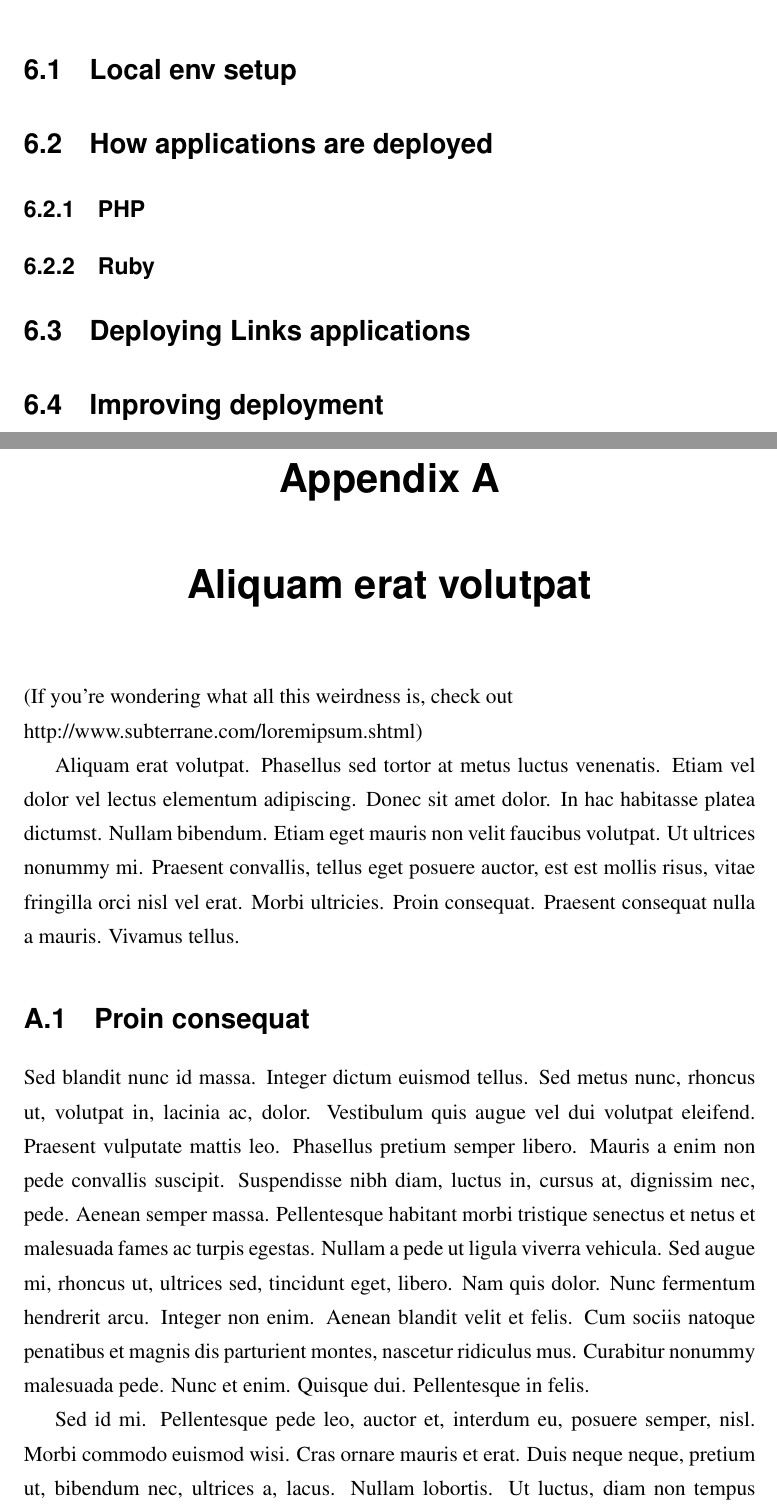
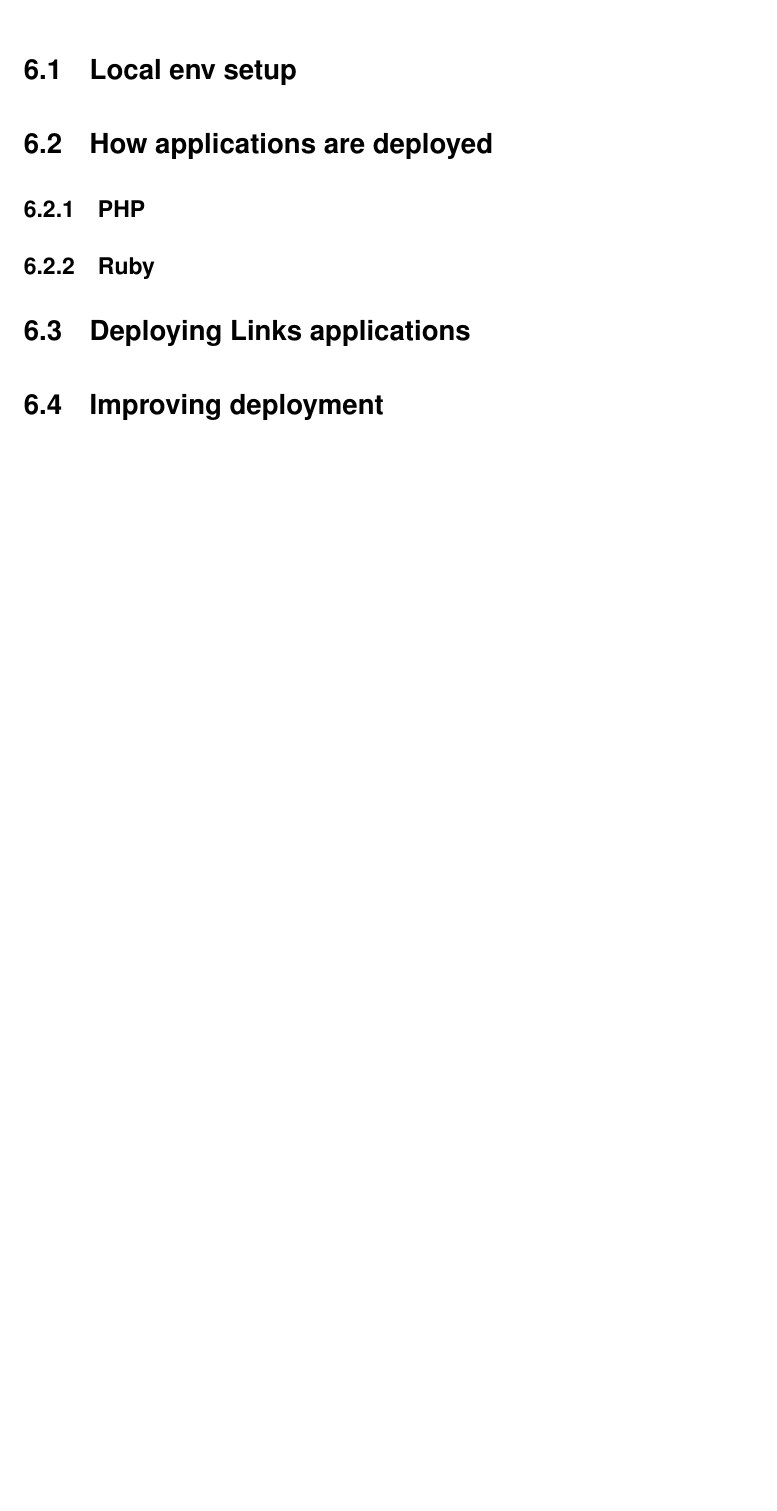
Before and after one commit to juokaz/dissertation, a LaTeX thesis (dissertation.tex, which reads appendix1.tex): two parts of pages 30 and 31 of 34 before the commit and part of page 30 of 31 after it, the two joined at a grey line, cut so that both start at the same text, the shorter picture padded with empty space. Compiled offline with pdfLaTeX.

Commit message:
Removed obsolete appendix

```diff
--- a/appendix1.tex
+++ /dev/null
@@ -1,32 +0,0 @@
-\chapter{Aliquam erat volutpat}
-
-(If you're wondering what all this weirdness is, check out\\
-http://www.subterrane.com/loremipsum.shtml)
-
-Aliquam erat volutpat. Phasellus sed tortor at metus luctus venenatis.
-Etiam vel dolor vel lectus elementum adipiscing. Donec sit amet dolor. In
-hac habitasse platea dictumst. Nullam bibendum. Etiam eget mauris non velit
-faucibus volutpat. Ut ultrices nonummy mi. Praesent convallis, tellus eget
-posuere auctor, est est mollis risus, vitae fringilla orci nisl vel erat.
-Morbi ultricies. Proin consequat. Praesent consequat nulla a mauris.
-Vivamus tellus.
-
-\section{Proin consequat}
-
-Sed blandit nunc id massa. Integer dictum euismod tellus. Sed metus nunc,
-rhoncus ut, volutpat in, lacinia ac, dolor. Vestibulum quis augue
-vel dui volutpat eleifend. Praesent vulputate mattis leo. Phasellus pretium
-semper libero. Mauris a enim non pede convallis suscipit. Suspendisse nibh
-diam, luctus in, cursus at, dignissim nec, pede. Aenean semper massa.
-Pellentesque habitant morbi tristique senectus et netus et malesuada fames ac
-turpis egestas. Nullam a pede ut ligula viverra vehicula. Sed augue mi,
-rhoncus ut, ultrices sed, tincidunt eget, libero. Nam quis dolor. Nunc
-fermentum hendrerit arcu. Integer non enim. Aenean blandit velit et felis. Cum
-sociis natoque penatibus et magnis dis parturient montes, nascetur ridiculus
-mus. Curabitur nonummy malesuada pede. Nunc et enim. Quisque dui. Pellentesque
-in felis.
-
-Sed id mi. Pellentesque pede leo, auctor et, interdum eu, posuere semper,
-nisl. Morbi commodo euismod wisi. Cras ornare mauris et erat. Duis neque
-neque, pretium ut, bibendum nec, ultrices a, lacus. Nullam lobortis. Ut
-luctus, diam non tempus pellentesque, dui justo consequat ligula, eu
@@ -73 +0,0 @@
-posuere auctor, est est mollis risus, vitae fringilla orci nisl vel erat.
```
Also changed, not shown: dissertation.tex (+0 -1 lines), appendix1.tex (58 more changed lines).
